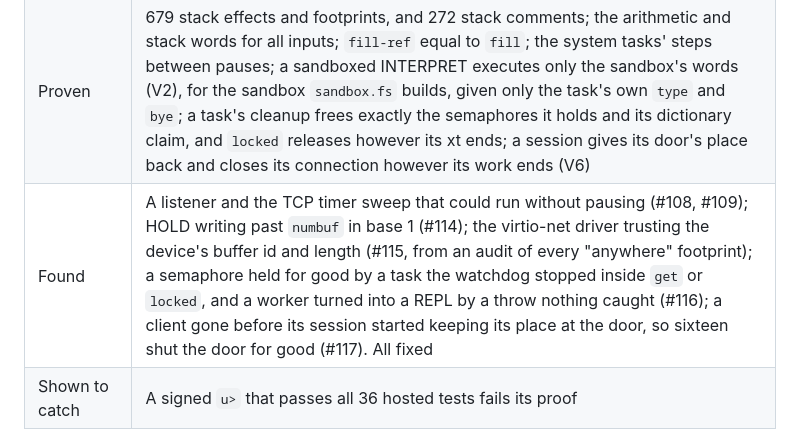
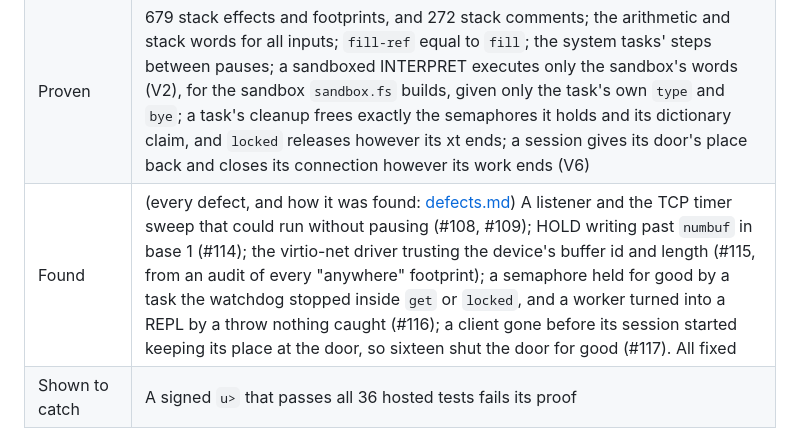
Before and after one commit to ckwop/OS4.0, a Markdown page: docs/verification.md, the part around the change. Rendered like a GitHub page.

```diff
--- a/docs/verification.md
+++ b/docs/verification.md
@@ -29,7 +29,7 @@ that no longer holds fails the build, as a test would.
 | Not modelled | Code fields (`cf,`, `does-cf,`), the kernel's `parse-find`, defining words with DOES>, and the words that use them |
 | Model covers | Stacks, byte memory, loops, DOES> children, strings, CATCH/THROW/EXECUTE, PAUSE and the outside world as unknown; the compiler and interpreter primitives (`,`, `header`, `parse`, `parse-name`, `search-list`) |
 | Proven | 679 stack effects and footprints, and 272 stack comments; the arithmetic and stack words for all inputs; `fill-ref` equal to `fill`; the system tasks' steps between pauses; a sandboxed INTERPRET executes only the sandbox's words (V2), for the sandbox `sandbox.fs` builds, given only the task's own `type` and `bye`; a task's cleanup frees exactly the semaphores it holds and its dictionary claim, and `locked` releases however its xt ends; a session gives its door's place back and closes its connection however its work ends (V6) |
-| Found | A listener and the TCP timer sweep that could run without pausing (#108, #109); HOLD writing past `numbuf` in base 1 (#114); the virtio-net driver trusting the device's buffer id and length (#115, from an audit of every "anywhere" footprint); a semaphore held for good by a task the watchdog stopped inside `get` or `locked`, and a worker turned into a REPL by a throw nothing caught (#116); a client gone before its session started keeping its place at the door, so sixteen shut the door for good (#117). All fixed |
+| Found | (every defect, and how it was found: [defects.md](defects.md)) A listener and the TCP timer sweep that could run without pausing (#108, #109); HOLD writing past `numbuf` in base 1 (#114); the virtio-net driver trusting the device's buffer id and length (#115, from an audit of every "anywhere" footprint); a semaphore held for good by a task the watchdog stopped inside `get` or `locked`, and a worker turned into a REPL by a throw nothing caught (#116); a client gone before its session started keeping its place at the door, so sixteen shut the door for good (#117). All fixed |
 | Shown to catch | A signed `u>` that passes all 36 hosted tests fails its proof |
 
 Three kinds of compositional proof now exist, all built the same way. The
```
Also changed, not shown: CLAUDE.md (+1 -0 lines), docs/defects.md (added, +81 -0 lines).
